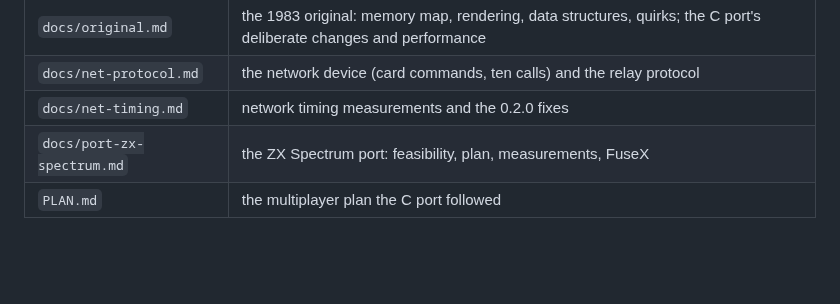
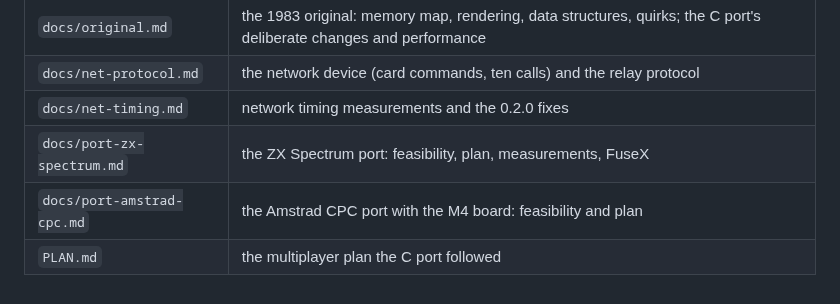
Before and after one commit to MZPico/BomberNet, a Markdown page: README.md, the part around the change. GitHub-like rendering; blank space fills up the shorter version.

```diff
--- a/README.md
+++ b/README.md
@@ -163,4 +163,5 @@ changed on purpose and how fast it runs: `docs/original.md`.
 | `docs/net-protocol.md` | the network device (card commands, ten calls) and the relay protocol |
 | `docs/net-timing.md` | network timing measurements and the 0.2.0 fixes |
 | `docs/port-zx-spectrum.md` | the ZX Spectrum port: feasibility, plan, measurements, FuseX |
+| `docs/port-amstrad-cpc.md` | the Amstrad CPC port with the M4 board: feasibility and plan |
 | `PLAN.md` | the multiplayer plan the C port followed |
```
Also changed, not shown: docs/port-amstrad-cpc.md (added, +110 -0 lines), docs/img/cpc-mock-modes.png (added).
